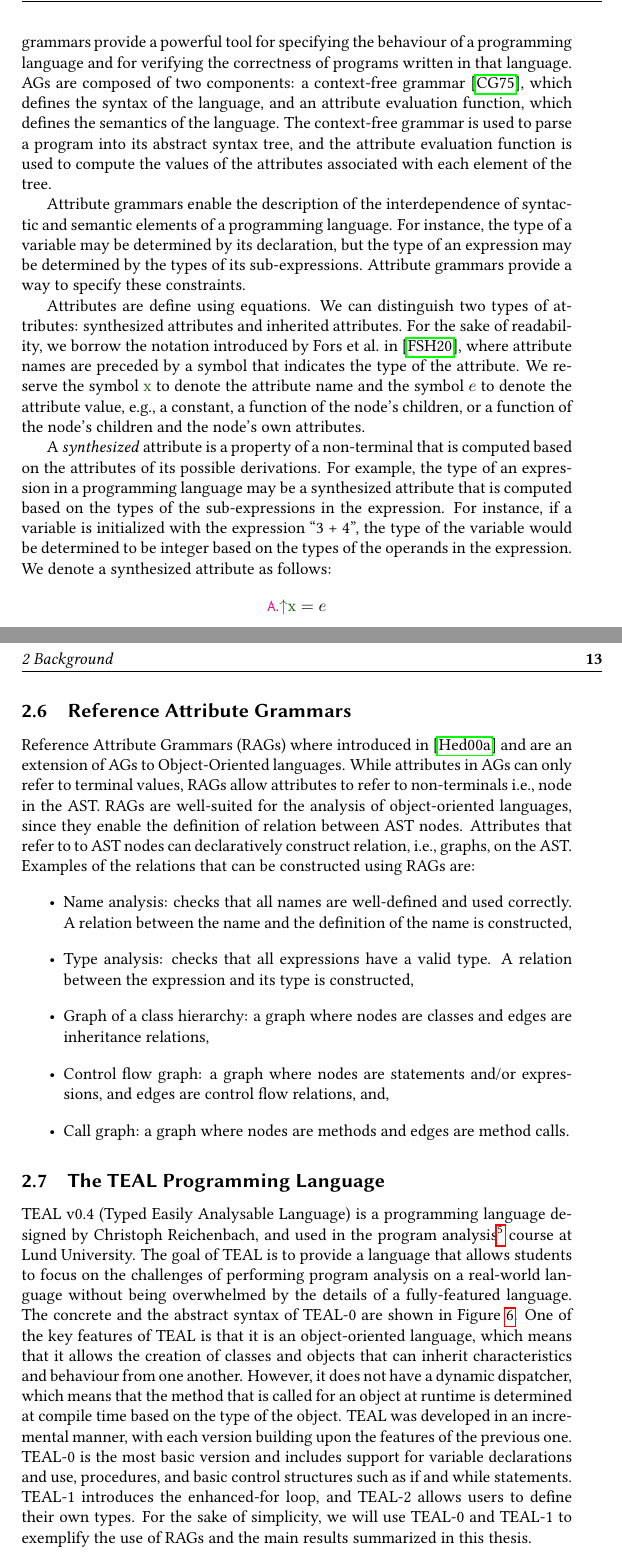
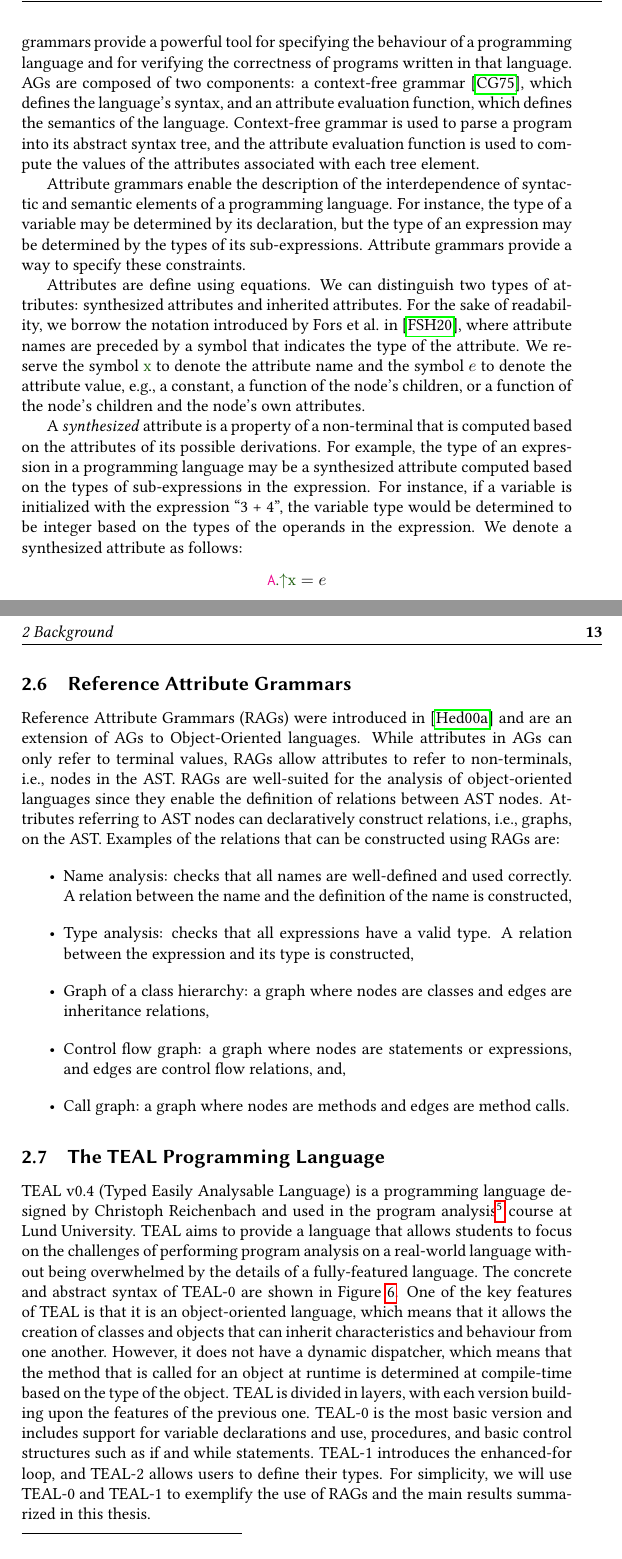
Before and after one commit to IdrissRio/Thesis, a LaTeX thesis (thesis.tex, which reads kappa/background.tex): two parts of pages 21 and 23 of 95, joined at a grey line, cut so that both start at the same text. Compiled offline with pdfLaTeX.

Commit message:
Minor improvements to Background

```diff
--- a/kappa/background.tex
+++ b/kappa/background.tex
@@ -396,11 +396,10 @@ Attribute grammars provide a powerful tool for specifying the behaviour of a pro
 language and for verifying the correctness of programs written in that language.
 %
 AGs are composed of two components: a context-free grammar~\cite{CREMERS197586},
-which defines the syntax of the language, and an attribute evaluation function,
-which defines the semantics of the language. The context-free grammar is used to
+which defines the language's syntax, and an attribute evaluation function,
+which defines the semantics of the language. Context-free grammar is used to
 parse a program into its abstract syntax tree, and the attribute evaluation function
-is used to compute the values of the attributes associated with each element
-of the tree.
+is used to compute the values of the attributes associated with each tree element.
 
 Attribute grammars enable the description of the
 interdependence of syntactic and semantic elements of a programming language.
@@ -418,9 +417,9 @@ and the node's own attributes.
 
 A \emph{synthesized} attribute is a property of a non-terminal that is computed
 based on the attributes of its possible derivations. For example, the type of an expression
-in a programming language may be a synthesized attribute that is computed based
-on the types of the sub-expressions in the expression. For instance, if a variable is initialized
-with the expression ``3 + 4'', the type of the variable would be determined to
+in a programming language may be a synthesized attribute computed based
+on the types of sub-expressions in the expression. For instance, if a variable is initialized
+with the expression ``3 + 4'', the variable type would be determined to
 be integer based on the types of the operands in the expression.
 We denote a synthesized attribute as follows:
 \begin{equation*}
@@ -511,12 +510,12 @@ resulting in \Ainh{C}{y} = 8. Figure~\ref{fig:ragsExample} depicts the described
 
 \subsection{Reference Attribute Grammars}
 \label{sec:rag}
-Reference Attribute Grammars (RAGs) where introduced in~\cite{DBLP:journals/informaticaSI/Hedin00}
+Reference Attribute Grammars (RAGs) were introduced in~\cite{DBLP:journals/informaticaSI/Hedin00}
 and are an extension of AGs to Object-Oriented languages. While attributes in AGs
-can only refer to terminal values, RAGs allow attributes to refer to non-terminals i.e., node in the AST.
-RAGs are well-suited for the analysis of object-oriented languages, since they enable
-the definition of relation between AST nodes. Attributes that refer to
-to AST nodes can declaratively construct relation, i.e., graphs, on the AST.
+can only refer to terminal values, RAGs allow attributes to refer to non-terminals, i.e., nodes in the AST.
+RAGs are well-suited for the analysis of object-oriented languages since they enable
+the definition of relations between AST nodes. Attributes referring
+to AST nodes can declaratively construct relations, i.e., graphs, on the AST.
 Examples of the relations that can be constructed using RAGs are:
 \begin{itemize}
     \item Name analysis: checks that all names are well-defined and used correctly. A relation between
@@ -524,29 +523,29 @@ Examples of the relations that can be constructed using RAGs are:
     \item Type analysis: checks that all expressions have a valid type. A relation between the expression
     and its type is constructed,
     \item Graph of a class hierarchy: a graph where nodes are classes and edges are inheritance relations,
-    \item Control flow graph: a graph where nodes are statements and/or expressions, and edges are control flow relations, and,
+    \item Control flow graph: a graph where nodes are statements or expressions, and edges are control flow relations, and,
     \item Call graph: a graph where nodes are methods and edges are method calls.
 \end{itemize}
 
 \subsection{The TEAL Programming Language}
 \label{sec:teal}
-TEAL v0.4 (Typed Easily Analysable Language) is a programming language designed by Christoph Reichenbach, and  used in the
+TEAL v0.4 (Typed Easily Analysable Language) is a programming language designed by Christoph Reichenbach and used in the
 program analysis\footnote{\url{https://fileadmin.cs.lth.se/cs/Education/EDAP15/2022/web/index.html}} course at Lund University.
-The goal of TEAL is to provide a language that allows students to
+TEAL aims to provide a language that allows students to
 focus on the challenges of performing program analysis on a real-world language
 without being overwhelmed by the details of a fully-featured language.
-The concrete and the abstract syntax of TEAL-0 are shown in Figure~\ref{fig:tealGrammar}.
+The concrete and abstract syntax of TEAL-0 are shown in Figure~\ref{fig:tealGrammar}.
 One of the key features of TEAL is that it is an object-oriented language,
 which means that it allows the creation of classes and objects that can inherit
 characteristics and behaviour from one another. However, it does not have a dynamic
 dispatcher, which means that the method that is called for an object at runtime
-is determined at compile time based on the type of the object.
-TEAL was developed in an incremental manner, with each version building
+is determined at compile-time based on the type of the object.
+TEAL is divided in layers, with each version building
 upon the features of the previous one. TEAL-0 is the most basic version and includes
 support for variable declarations and use, procedures, and basic control structures such as if
 and while statements. TEAL-1 introduces the enhanced-for loop, and TEAL-2 allows users to
-define their own types.
-For the sake of simplicity, we will use TEAL-0 and TEAL-1 to exemplify the use of RAGs
+define their types.
+For simplicity, we will use TEAL-0 and TEAL-1 to exemplify the use of RAGs
 and the main results summarized in this thesis.
 \newsavebox{\mylistingbox}
 
```
Also changed, not shown: kappa/background.tex (32 more changed lines).
